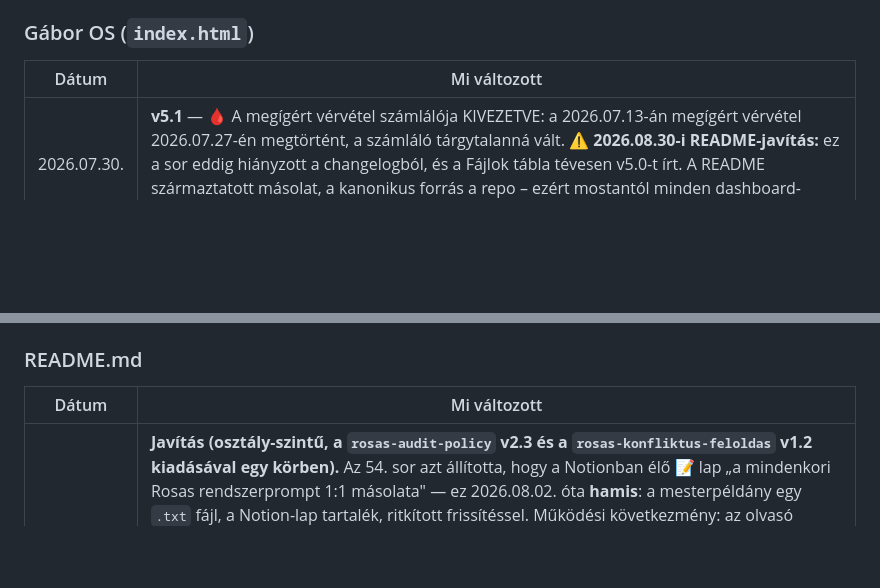
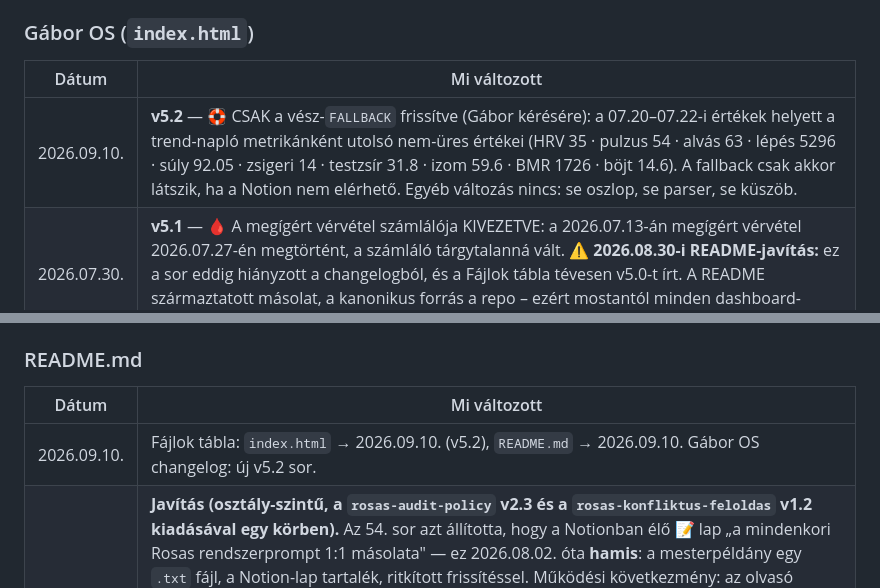
Before and after one commit to sasgabor/gabor-dashboard, a Markdown page: README.md, 2 parts joined by grey strips. Drawn GitHub-style; blank space fills up the shorter version.

```diff
--- a/README.md
+++ b/README.md
@@ -89,6 +89,7 @@ Mindkét fájlt **manuálisan** kell feltölteni:
 
 | Dátum       | Mi változott                                                                                                                                                                                                                                                                                                                                                                                                      |
 | ----------- | ------------------------------------------------------------------------------------------------------------------------------------------------------------------------------------------------------------------------------------------------------------------------------------------------------------------------------------------------------------------------------------------------------------------ |
+| 2026.09.10. | **v5.2** — 🛟 CSAK a vész-`FALLBACK` frissítve (Gábor kérésére): a 07.20–07.22-i értékek helyett a trend-napló metrikánként utolsó nem-üres értékei (HRV 35 · pulzus 54 · alvás 63 · lépés 5296 · súly 92.05 · zsigeri 14 · testzsír 31.8 · izom 59.6 · BMR 1726 · böjt 14.6). A fallback csak akkor látszik, ha a Notion nem elérhető. Egyéb változás nincs: se oszlop, se parser, se küszöb. |
 | 2026.07.30. | **v5.1** — 🩸 A megígért vérvétel számlálója KIVEZETVE: a 2026.07.13-án megígért vérvétel 2026.07.27-én megtörtént, a számláló tárgytalanná vált. ⚠️ **2026.08.30-i README-javítás:** ez a sor eddig hiányzott a changelogból, és a Fájlok tábla tévesen v5.0-t írt. A README származtatott másolat, a kanonikus forrás a repo – ezért mostantól minden dashboard-változtatásnál egy plusz lépés a README frissítése (Gábor „A" döntése, 2026.08.30.). |
 | 2026.07.23. | **v5.0** — 🚫 Cukor / szénhidrát / alkohol követés KIVEZETVE (Gábor döntése): a trend-tábla **14 → 12 oszlopos** (`Cukor` és `Liszt` visszamenőleg törölve a Notionban), a `COLS` és a `parseTrend()` ezzel EGYÜTT átírva. Törölve: a `renderTrend()` 🍬/🌾/🍷 sorai, a `renderAllapot()` alkoholmentes streak-blokkja (helyette 🕐 böjt-streak + böjt-átlag), és a `renderFigyelem()` mindhárom alkohol-küszöbe. Az `alkohol` a `COLS`-ban marad (a Notionban néma adat), de a dashboard sehol nem jeleníti meg. `FALLBACK` frissítve. ⚠️ Tanulság: ez volt az első oszlop-TÖRLÉS — a „mindig a végére" bővítési szabály csak hozzáadáskor véd, törléskor minden mögötte lévő index elmozdul, ezért a Notion-tábla és a parser módosítása CSAK EGYÜTT végezhető, különben a parser nem hibát dob, hanem csendben rossz oszlopot olvas. |
 | 2026.07.19. | **v4.4** — Pótolva a `renderFigyelem()`-ből hiányzó napi alkohol-küszöb (bármely nap > 40 g). A `gabor-os` skill három küszöböt ír elő (>40 g/nap, >100 g/7 nap, 0 alkoholmentes nap); a v4.3 csak az utóbbi kettőt implementálta, így egy 45 g-os nap figyelmeztetés nélkül elment. |
@@ -118,6 +119,7 @@ Mindkét fájlt **manuálisan** kell feltölteni:
 
 | Dátum       | Mi változott                                                                                                                                                                                                                                                                                            |
 | ----------- | ------------------------------------------------------------------------------------------------------------------------------------------------------------------------------------------------------------------------------------------------------------------------------------------------- |
+| 2026.09.10. | Fájlok tábla: `index.html` → 2026.09.10. (v5.2), `README.md` → 2026.09.10. Gábor OS changelog: új v5.2 sor. |
 | 2026.08.02. | **Javítás (osztály-szintű, a `rosas-audit-policy` v2.3 és a `rosas-konfliktus-feloldas` v1.2 kiadásával egy körben).** Az 54. sor azt állította, hogy a Notionban élő 📝 lap „a mindenkori Rosas rendszerprompt 1:1 másolata" — ez 2026.08.02. óta **hamis**: a mesterpéldány egy `.txt` fájl, a Notion-lap tartalék, ritkított frissítéssel. Működési következmény: az olvasó forrásnak hihette a lapot, és egy elavult promptból indíthatott munkamenetet. Emellett a Fájlok táblázat `README.md` sorában az „utolsó frissítés (kód)" 2026.07.02. → **2026.08.02.** — ez a Rosas ⚖️ Döntési Napló `q)` sorában megjegyzés-szintű elavulásként állt, és a szabály szerint akkor rendezendő, amikor a fájlhoz úgyis hozzányúlunk. ⚠️ **A 35. sor (a Gábor OS párja, szó szerint ugyanez a mondat) szándékosan ÉRINTETLEN** — kereszt-projekt tétel, a Rosas oldalról nem javítható egyoldalúan (`vezetoi-alapelvek` 7/K). |
 | 2026.07.27. | **Javítás (a Rosas záró önellenőrző kérdéssor első éles futásán talált hiba).** A 3. sor azt állította, hogy „mindkettő" Notion API-ból tölt adatot egy Cloudflare Worker proxy-n keresztül — a `rosas.html` valójában **statikus** (0 db `fetch()`), amit a fájl saját „Adatforrás" bekezdése (Rosas szakasz) is kimondott, tehát a README önmagának mondott ellent. Működési következmény: az olvasó azt hihette, hogy a `rosas.html` magától frissül, és kihagyja a KÖTELEZŐ kézi szinkront. A 3. sor pontosítva; ugyanezért a „Technikai architektúra" szakasz címéből is kikerült a „mindkét dashboardra" (azonos hibaosztály, egy körben javítva). Fájlok táblázat: `rosas.html` „utolsó frissítés (kód)" 2026.07.19. → **2026.07.24.** (30 157 bájt, „3. munkamenet" lábléc) — ez megjegyzés-szintű elavulás volt, nem hiba. |
 | 2026.07.12. | Fájlok táblázat: `rosas.html` "utolsó frissítés (kód)" dátuma 07.12-re javítva. Mindkét szekcióhoz (Gábor OS, Rosas) megjegyzés + changelog-sor a rendszerprompt élő Notion-másolatáról. Rosas changelog: AI Literacy-sor és deprecated verziómezők törlésének rögzítése.                        |
```
Also changed, not shown: other parts of README.md (+2 -2 lines).
